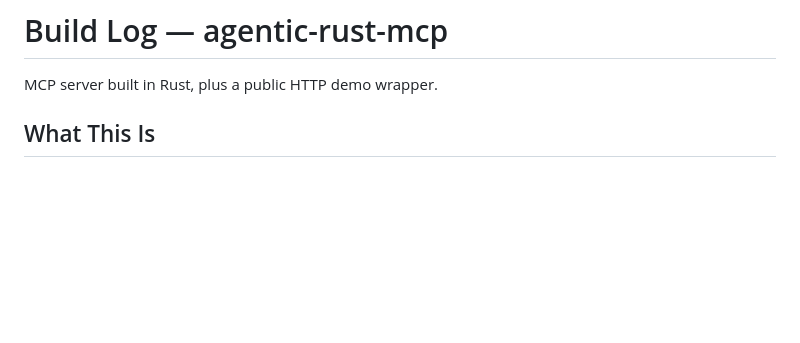
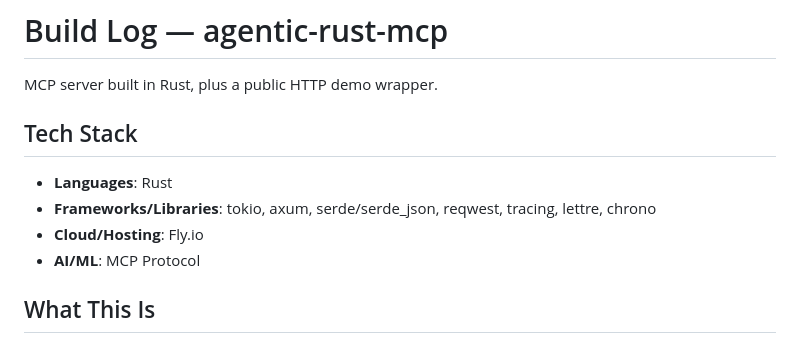
Before and after one commit to albatrossflyon-coder/agentic-rust-mcp, a Markdown page: BUILDLOG.md, the part around the change. Rendered like a GitHub page; blank space fills up the shorter version.

Commit message:
Add Tech Stack section to BUILDLOG (README already had one)

```diff
--- a/BUILDLOG.md
+++ b/BUILDLOG.md
@@ -1,6 +1,13 @@
 # Build Log — agentic-rust-mcp
 
 MCP server built in Rust, plus a public HTTP demo wrapper.
+
+## Tech Stack
+
+- **Languages**: Rust
+- **Frameworks/Libraries**: tokio, axum, serde/serde_json, reqwest, tracing, lettre, chrono
+- **Cloud/Hosting**: Fly.io
+- **AI/ML**: MCP Protocol
 
 ## What This Is
 A Model Context Protocol (MCP) server written in Rust. Exposes tools that AI agents can call to run automated workflows, plus a separate public-facing web demo so a recruiter/employer can test-drive it from a browser without an MCP client.
```
